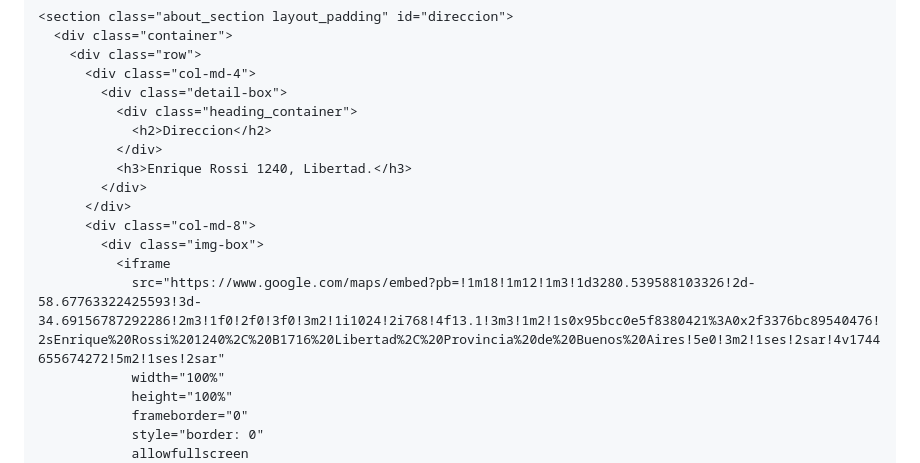
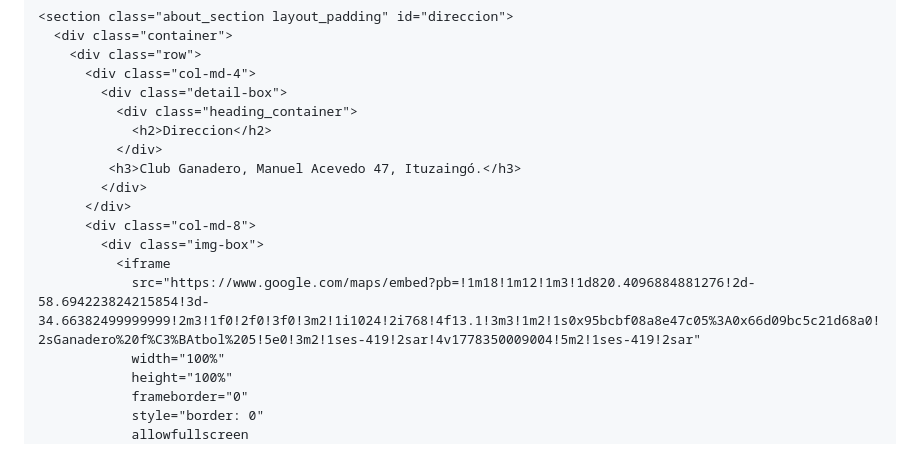
Before and after one commit to gcascallares/Geral11, a Markdown page: index.md, the part around one of its changes. GitHub-like rendering.

```diff
--- a/index.md
+++ b/index.md
@@ -213,13 +213,13 @@
               <div class="heading_container">
                 <h2>Direccion</h2>
               </div>
-              <h3>Enrique Rossi 1240, Libertad.</h3>
+             <h3>Club Ganadero, Manuel Acevedo 47, Ituzaingó.</h3>
             </div>
           </div>
           <div class="col-md-8">
             <div class="img-box">
               <iframe
-                src="https://www.google.com/maps/embed?pb=!1m18!1m12!1m3!1d3280.539588103326!2d-58.67763322425593!3d-34.69156787292286!2m3!1f0!2f0!3f0!3m2!1i1024!2i768!4f13.1!3m3!1m2!1s0x95bcc0e5f8380421%3A0x2f3376bc89540476!2sEnrique%20Rossi%201240%2C%20B1716%20Libertad%2C%20Provincia%20de%20Buenos%20Aires!5e0!3m2!1ses!2sar!4v1744655674272!5m2!1ses!2sar"
+                src="https://www.google.com/maps/embed?pb=!1m18!1m12!1m3!1d820.4096884881276!2d-58.694223824215854!3d-34.66382499999999!2m3!1f0!2f0!3f0!3m2!1i1024!2i768!4f13.1!3m3!1m2!1s0x95bcbf08a8e47c05%3A0x66d09bc5c21d68a0!2sGanadero%20f%C3%BAtbol%205!5e0!3m2!1ses-419!2sar!4v1778350009004!5m2!1ses-419!2sar"
                 width="100%"
                 height="100%"
                 frameborder="0"
```
Also changed, not shown: other parts of index.md (+2 -2 lines).
